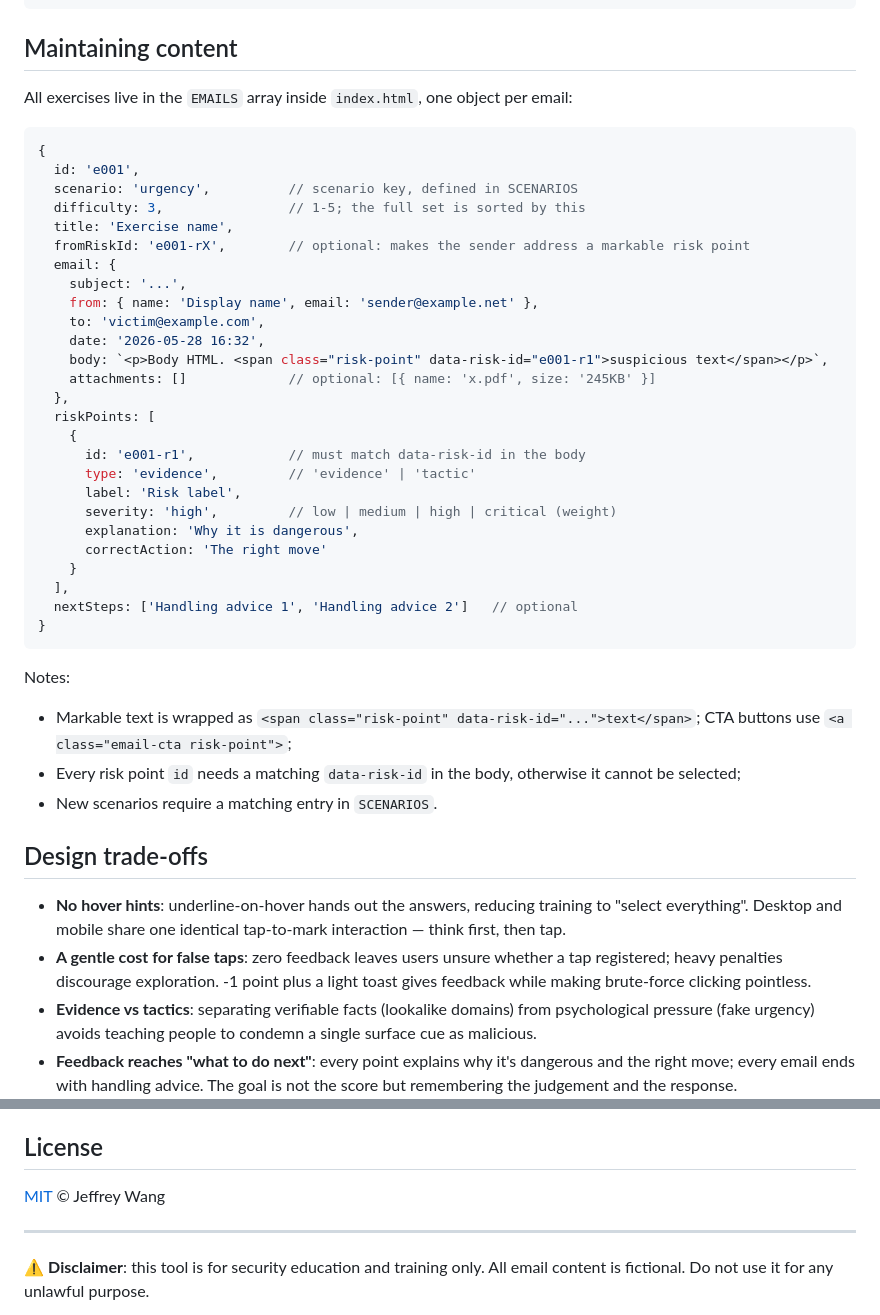
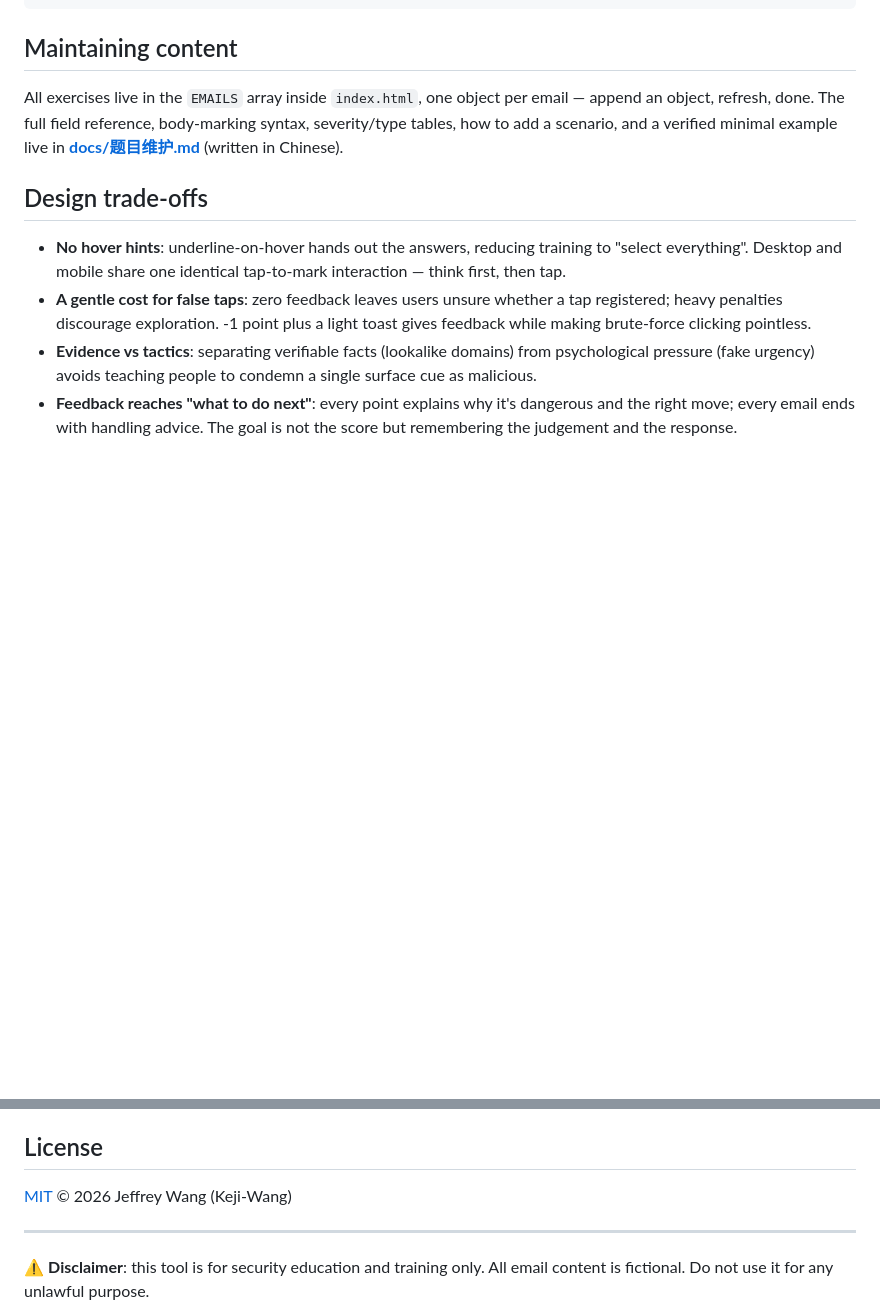
Before and after one commit to Keji-Wang/wkj-phishing, a Markdown page: README.en.md, 2 parts joined by grey strips. GitHub-like rendering; blank space fills up the shorter version.

````diff
--- a/README.en.md
+++ b/README.en.md
@@ -70,42 +94,7 @@ docker run -d -p 80:80 -v $(pwd):/usr/share/nginx/html:ro nginx:alpine
 
 ## Maintaining content
 
-All exercises live in the `EMAILS` array inside `index.html`, one object per email:
-
-```javascript
-{
-  id: 'e001',
-  scenario: 'urgency',          // scenario key, defined in SCENARIOS
-  difficulty: 3,                // 1-5; the full set is sorted by this
-  title: 'Exercise name',
-  fromRiskId: 'e001-rX',        // optional: makes the sender address a markable risk point
-  email: {
-    subject: '...',
-    from: { name: 'Display name', email: 'sender@example.net' },
-    to: 'victim@example.com',
-    date: '2026-05-28 16:32',
-    body: `<p>Body HTML. <span class="risk-point" data-risk-id="e001-r1">suspicious text</span></p>`,
-    attachments: []             // optional: [{ name: 'x.pdf', size: '245KB' }]
-  },
-  riskPoints: [
-    {
-      id: 'e001-r1',            // must match data-risk-id in the body
-      type: 'evidence',         // 'evidence' | 'tactic'
-      label: 'Risk label',
-      severity: 'high',         // low | medium | high | critical (weight)
-      explanation: 'Why it is dangerous',
-      correctAction: 'The right move'
-    }
-  ],
-  nextSteps: ['Handling advice 1', 'Handling advice 2']   // optional
-}
-```
-
-Notes:
-
-- Markable text is wrapped as `<span class="risk-point" data-risk-id="...">text</span>`; CTA buttons use `<a class="email-cta risk-point">`;
-- Every risk point `id` needs a matching `data-risk-id` in the body, otherwise it cannot be selected;
-- New scenarios require a matching entry in `SCENARIOS`.
+All exercises live in the `EMAILS` array inside `index.html`, one object per email — append an object, refresh, done. The full field reference, body-marking syntax, severity/type tables, how to add a scenario, and a verified minimal example live in **[docs/题目维护.md](docs/题目维护.md)** (written in Chinese).
 
 ## Design trade-offs
 
@@ -128,7 +117,7 @@ Notes:
 
 ## License
 
-[MIT](LICENSE) © Jeffrey Wang
+[MIT](LICENSE) © 2026 Jeffrey Wang (Keji-Wang)
 
 ---
 
````
Also changed, not shown: other parts of README.en.md (+24 -0 lines), README.md (+45 -27 lines), docs/题目维护.md (added, +114 -0 lines).
